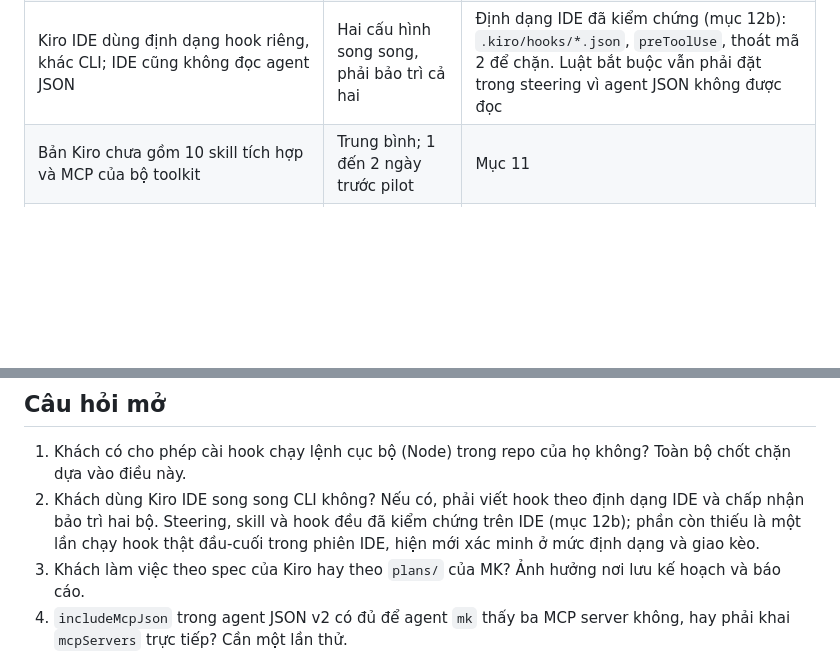
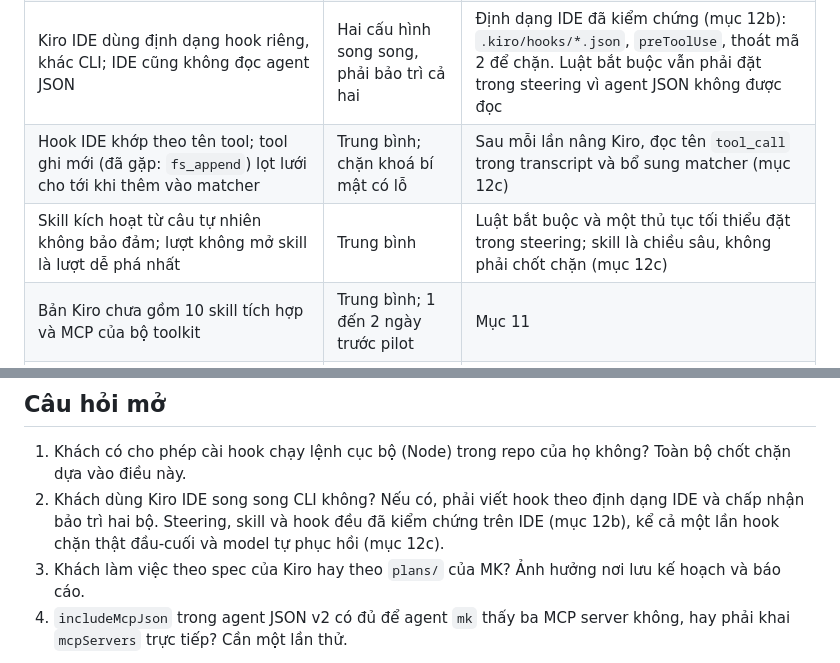
Before and after one commit to phuc-nt/ai-native-for-enterprise, a Markdown page: docs/02-ai-in-sdlc/04-kiro-mk-kit-guide.md, 2 parts joined by grey strips. GitHub-like rendering; blank space fills up the shorter version.

Commit message:
docs: record J-model document kit handover, verification status and two new risks

```diff
--- a/docs/02-ai-in-sdlc/04-kiro-mk-kit-guide.md
+++ b/docs/02-ai-in-sdlc/04-kiro-mk-kit-guide.md
@@ -355,6 +410,8 @@ hook; cái gì cần đọc hiểu ngữ cảnh mới để checklist.
 | Kit chỉ chạy trên engine v2 của Kiro CLI (mặc định hiện nay). Engine v3 (early release) từ chối agent v2, bỏ qua `.kiro/hooks/*.json` | Trung bình; kit không chạy trên v3 | Script dựng thêm chế độ v3 khi Kiro đổi mặc định. Hỏi khách đang chuẩn hoá phiên bản nào |
 | Kiro headless chết khi hook chặn 1 trong 2 tool gọi song song (lỗi Bedrock "Expected toolResult blocks") | Trung bình, chỉ CI và chạy nền | Steering dặn "một tool call một lần khi chạm đường dẫn lạ"; `MK_KIRO_SOFT_BLOCK=1` trong CI đổi chặn thành cảnh báo. Phiên tương tác tự phục hồi |
 | Kiro IDE dùng định dạng hook riêng, khác CLI; IDE cũng không đọc agent JSON | Hai cấu hình song song, phải bảo trì cả hai | Định dạng IDE đã kiểm chứng (mục 12b): `.kiro/hooks/*.json`, `preToolUse`, thoát mã 2 để chặn. Luật bắt buộc vẫn phải đặt trong steering vì agent JSON không được đọc |
+| Hook IDE khớp theo tên tool; tool ghi mới (đã gặp: `fs_append`) lọt lưới cho tới khi thêm vào matcher | Trung bình; chặn khoá bí mật có lỗ | Sau mỗi lần nâng Kiro, đọc tên `tool_call` trong transcript và bổ sung matcher (mục 12c) |
+| Skill kích hoạt từ câu tự nhiên không bảo đảm; lượt không mở skill là lượt dễ phá nhất | Trung bình | Luật bắt buộc và một thủ tục tối thiểu đặt trong steering; skill là chiều sâu, không phải chốt chặn (mục 12c) |
 | Bản Kiro chưa gồm 10 skill tích hợp và MCP của bộ toolkit | Trung bình; 1 đến 2 ngày trước pilot | Mục 11 |
 | `session-state` ghi vào `~/.claude/session-states/` dùng chung với Claude Code | Cùng repo mở bằng hai harness sẽ ghi đè nhau | Chấp nhận trong pilot; tách thư mục là việc của bản lite |
 | Hook thêm 50 đến 100 ms mỗi tool call, 0,1 đến 0,2 s mỗi prompt, khoảng 4 KB context mỗi lượt | Thấp | Chấp nhận; cửa sổ context của Kiro là 1M token |
@@ -368,6 +425,6 @@ hook; cái gì cần đọc hiểu ngữ cảnh mới để checklist.
 ## Câu hỏi mở
 
 1. Khách có cho phép cài hook chạy lệnh cục bộ (Node) trong repo của họ không? Toàn bộ chốt chặn dựa vào điều này.
-2. Khách dùng Kiro IDE song song CLI không? Nếu có, phải viết hook theo định dạng IDE và chấp nhận bảo trì hai bộ. Steering, skill và hook đều đã kiểm chứng trên IDE (mục 12b); phần còn thiếu là một lần chạy hook thật đầu-cuối trong phiên IDE, hiện mới xác minh ở mức định dạng và giao kèo.
+2. Khách dùng Kiro IDE song song CLI không? Nếu có, phải viết hook theo định dạng IDE và chấp nhận bảo trì hai bộ. Steering, skill và hook đều đã kiểm chứng trên IDE (mục 12b), kể cả một lần hook chặn thật đầu-cuối và model tự phục hồi (mục 12c).
 3. Khách làm việc theo spec của Kiro hay theo `plans/` của MK? Ảnh hưởng nơi lưu kế hoạch và báo cáo.
 4. `includeMcpJson` trong agent JSON v2 có đủ để agent `mk` thấy ba MCP server không, hay phải khai `mcpServers` trực tiếp? Cần một lần thử.
```
Also changed, not shown: other parts of docs/02-ai-in-sdlc/04-kiro-mk-kit-guide.md (+55 -0 lines).
